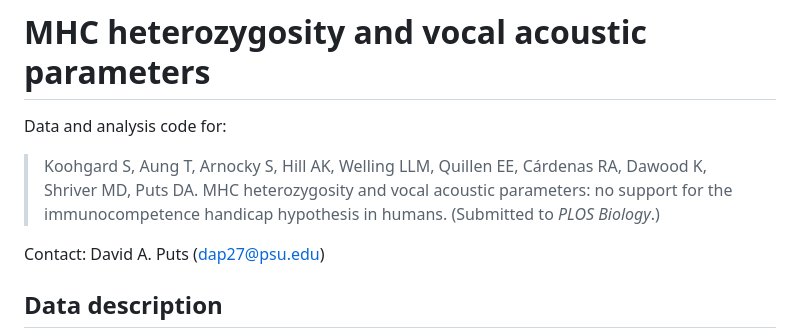
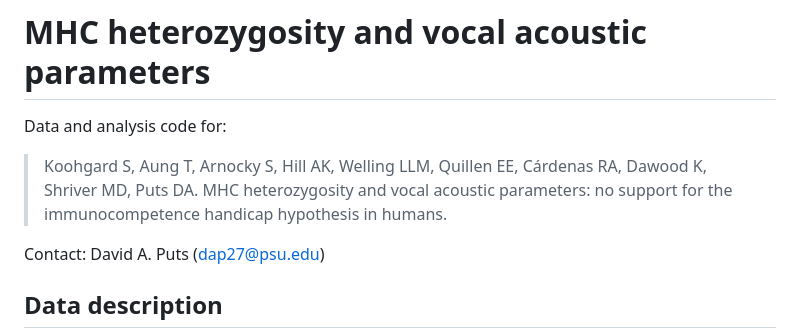
Before and after one commit to SKoohgard/MHC-voice, a Markdown page: README.md, the part around the change. Rendered like a GitHub page.

```diff
--- a/README.md
+++ b/README.md
@@ -2,7 +2,7 @@
 
 Data and analysis code for:
 
-> Koohgard S, Aung T, Arnocky S, Hill AK, Welling LLM, Quillen EE, Cárdenas RA, Dawood K, Shriver MD, Puts DA. MHC heterozygosity and vocal acoustic parameters: no support for the immunocompetence handicap hypothesis in humans. (Submitted to *PLOS Biology*.)
+> Koohgard S, Aung T, Arnocky S, Hill AK, Welling LLM, Quillen EE, Cárdenas RA, Dawood K, Shriver MD, Puts DA. MHC heterozygosity and vocal acoustic parameters: no support for the immunocompetence handicap hypothesis in humans.
 
 Contact: David A. Puts (dap27@psu.edu)
 
```
